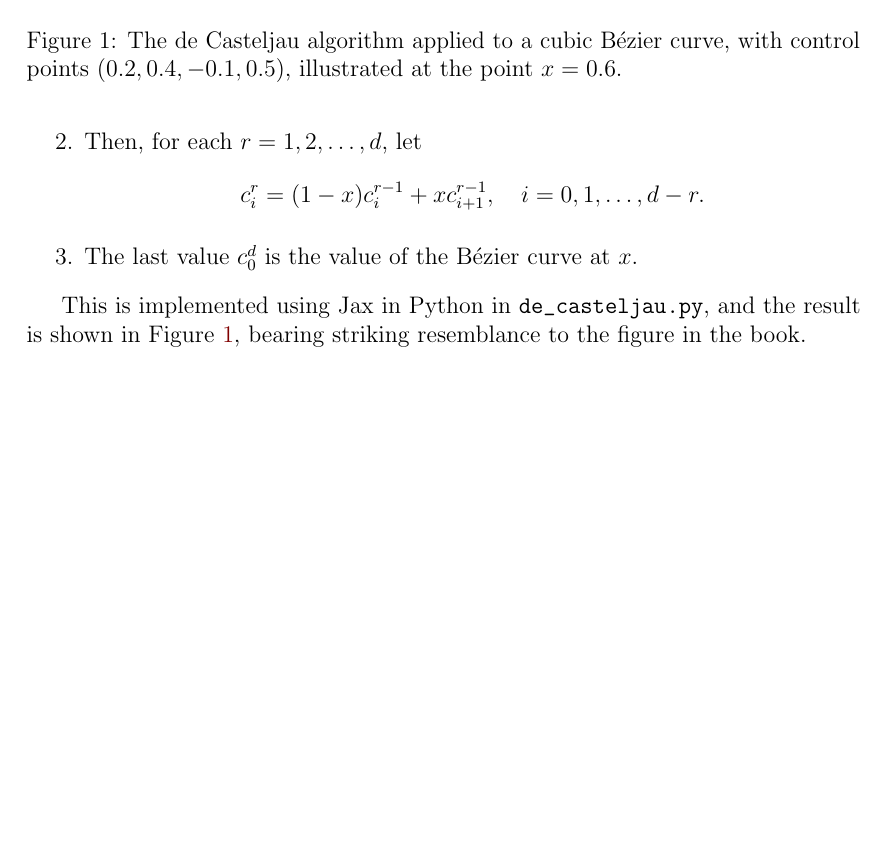
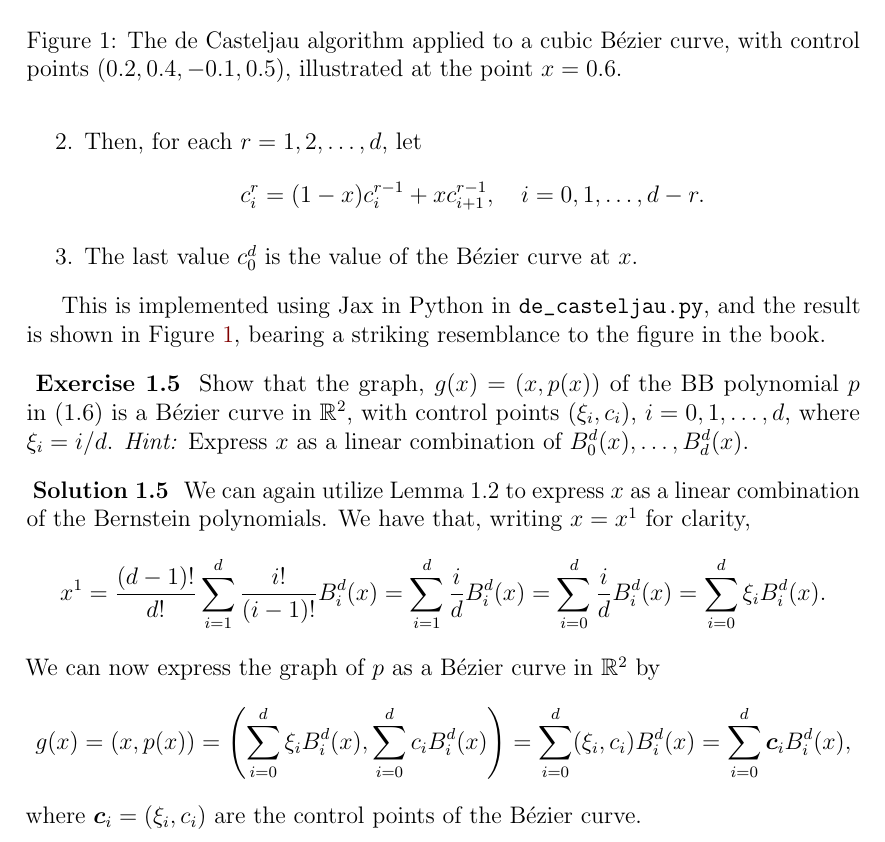
Before and after one commit to augustfe/MAT4170, a LaTeX document (doc/main.tex, which reads doc/1_bb_poly/exercises.tex): part of page 4 of 4, cut so that both start at the same text, the shorter picture padded with empty space. Compiled offline with pdfLaTeX.

Commit message:
Another one bites the dust

```diff
--- a/doc/1_bb_poly/exercises.tex
+++ b/doc/1_bb_poly/exercises.tex
@@ -117,10 +117,34 @@
         \item The last value $c_0^d$ is the value of the Bézier curve at $x$.
     \end{enumerate}
 
-    This is implemented using Jax in Python in \verb|de_casteljau.py|, and the result is shown in Figure~\ref{fig:de_casteljau}, bearing striking resemblance to the figure in the book.
-    \begin{figure}[!h]
+    This is implemented using Jax in Python in \verb|de_casteljau.py|, and the result is shown in Figure~\ref{fig:de_casteljau}, bearing a striking resemblance to the figure in the book.
+    \begin{figure}[!ht]
         \centering
         \includegraphics[width=0.6\textwidth]{1_bb_poly/de_casteljau.pdf}
         \caption{The de Casteljau algorithm applied to a cubic Bézier curve, with control points $(0.2, 0.4, -0.1, 0.5)$, illustrated at the point $x = 0.6$.\label{fig:de_casteljau}}
     \end{figure}
 \end{solution}
+
+\begin{exercise}
+    Show that the graph, $g(x) = (x, p(x))$ of the BB polynomial $p$ in (1.6) is a Bézier curve in $\mathbb{R}^2$, with control points $(\xi_i, c_i)$, $i = 0, 1, \ldots, d$, where $\xi_i = i/d$.
+    \textit{Hint:} Express $x$ as a linear combination of $B_0^d(x), \ldots, B_d^d(x)$.
+\end{exercise}
+
+\begin{solution}
+    We can again utilize Lemma~1.2 to express $x$ as a linear combination of the Bernstein polynomials.
+    We have that, writing $x = x^1$ for clarity,
+    \begin{equation*}
+        x^1 = \frac{(d - 1)!}{d!} \sum_{i = 1}^d \frac{i!}{(i - 1)!} B_i^d(x) = \sum_{i = 1}^d \frac{i}{d} B_i^d(x) = \sum_{i = 0}^d \frac{i}{d} B_i^d(x) = \sum_{i = 0}^d \xi_i B_i^d(x).
+    \end{equation*}
+    We can now express the graph of $p$ as a Bézier curve in $\mathbb{R}^2$ by
+    \begin{equation*}
+        g(x)
+        = (x, p(x))
+        = \left(
+            \sum_{i = 0}^d \xi_i B_i^d(x), \sum_{i = 0}^d c_i B_i^d(x)
+        \right)
+        = \sum_{i = 0}^d (\xi_i, c_i) B_i^d(x)
+        = \sum_{i = 0}^d \boldsymbol{c}_i B_i^d(x),
+    \end{equation*}
+    where $\boldsymbol{c}_i = (\xi_i, c_i)$ are the control points of the Bézier curve.
+\end{solution}
```
Also changed, not shown: doc/main.pdf.
